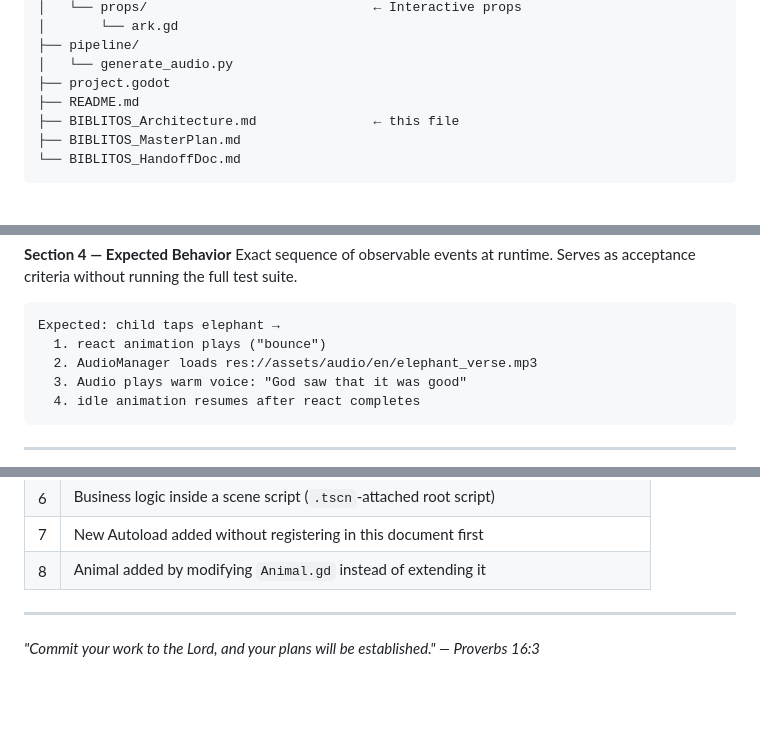
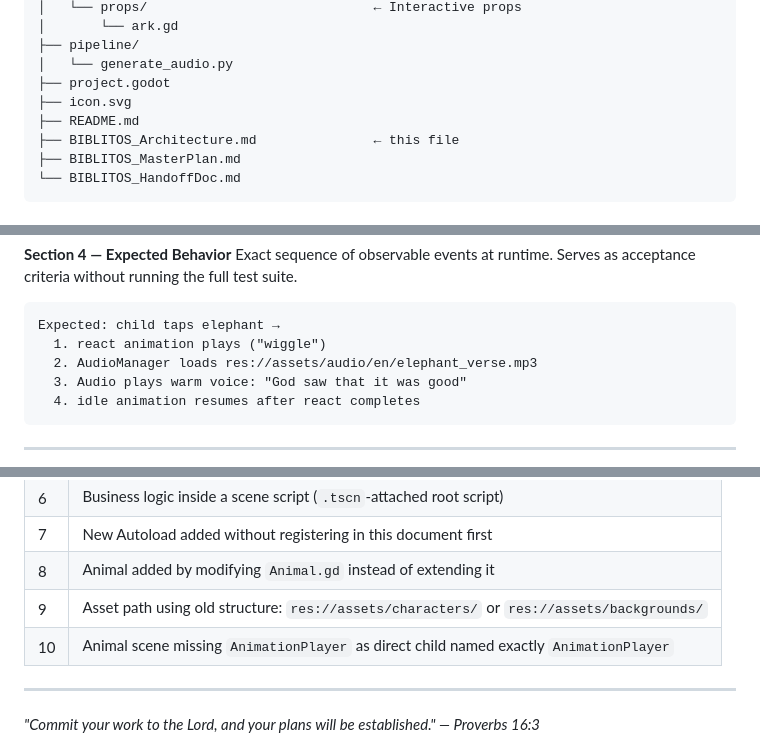
Before and after one commit to develop4God/biblitos, a Markdown page: BIBLITOS_Architecture.md, 3 parts joined by grey strips. Drawn GitHub-style; blank space fills up the shorter version.

````diff
--- a/BIBLITOS_Architecture.md
+++ b/BIBLITOS_Architecture.md
@@ -267,6 +268,7 @@ biblitos/
 ├── pipeline/
 │   └── generate_audio.py
 ├── project.godot
+├── icon.svg
 ├── README.md
 ├── BIBLITOS_Architecture.md               ← this file
 ├── BIBLITOS_MasterPlan.md
@@ -336,7 +338,7 @@ Exact sequence of observable events at runtime. Serves as acceptance criteria wi
 
 ```
 Expected: child taps elephant →
-  1. react animation plays ("bounce")
+  1. react animation plays ("wiggle")
   2. AudioManager loads res://assets/audio/en/elephant_verse.mp3
   3. Audio plays warm voice: "God saw that it was good"
   4. idle animation resumes after react completes
@@ -358,6 +360,8 @@ Non-negotiable. If any of these are found in a PR or agent output — reject imm
 | 6 | Business logic inside a scene script (`.tscn`-attached root script) |
 | 7 | New Autoload added without registering in this document first |
 | 8 | Animal added by modifying `Animal.gd` instead of extending it |
+| 9 | Asset path using old structure: `res://assets/characters/` or `res://assets/backgrounds/` |
+| 10 | Animal scene missing `AnimationPlayer` as direct child named exactly `AnimationPlayer` |
 
 ---
 
````
Also changed, not shown: other parts of BIBLITOS_Architecture.md (+31 -30 lines).
